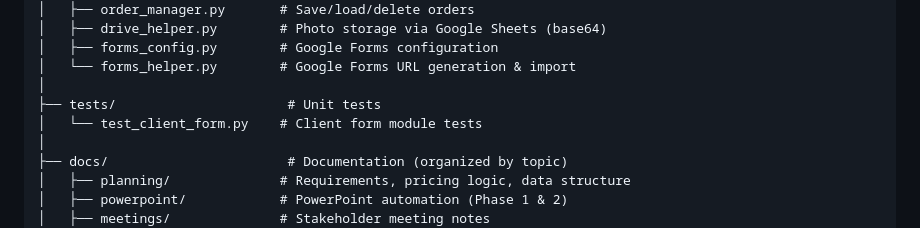
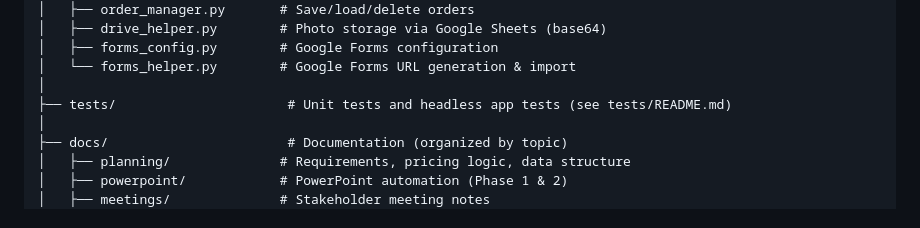
Before and after one commit to njpastrone/pricing-data-solution-pbp, a Markdown page: README.md, the part around the change. GitHub-like rendering.

Commit message:
no-mistakes(document): Point README tests entry to tests/README.md

```diff
--- a/README.md
+++ b/README.md
@@ -126,8 +126,7 @@ pricing-data-solution-pbp/
 │   ├── forms_config.py        # Google Forms configuration
 │   └── forms_helper.py        # Google Forms URL generation & import
 │
-├── tests/                      # Unit tests
-│   └── test_client_form.py    # Client form module tests
+├── tests/                      # Unit tests and headless app tests (see tests/README.md)
 │
 ├── docs/                       # Documentation (organized by topic)
 │   ├── planning/              # Requirements, pricing logic, data structure
```
